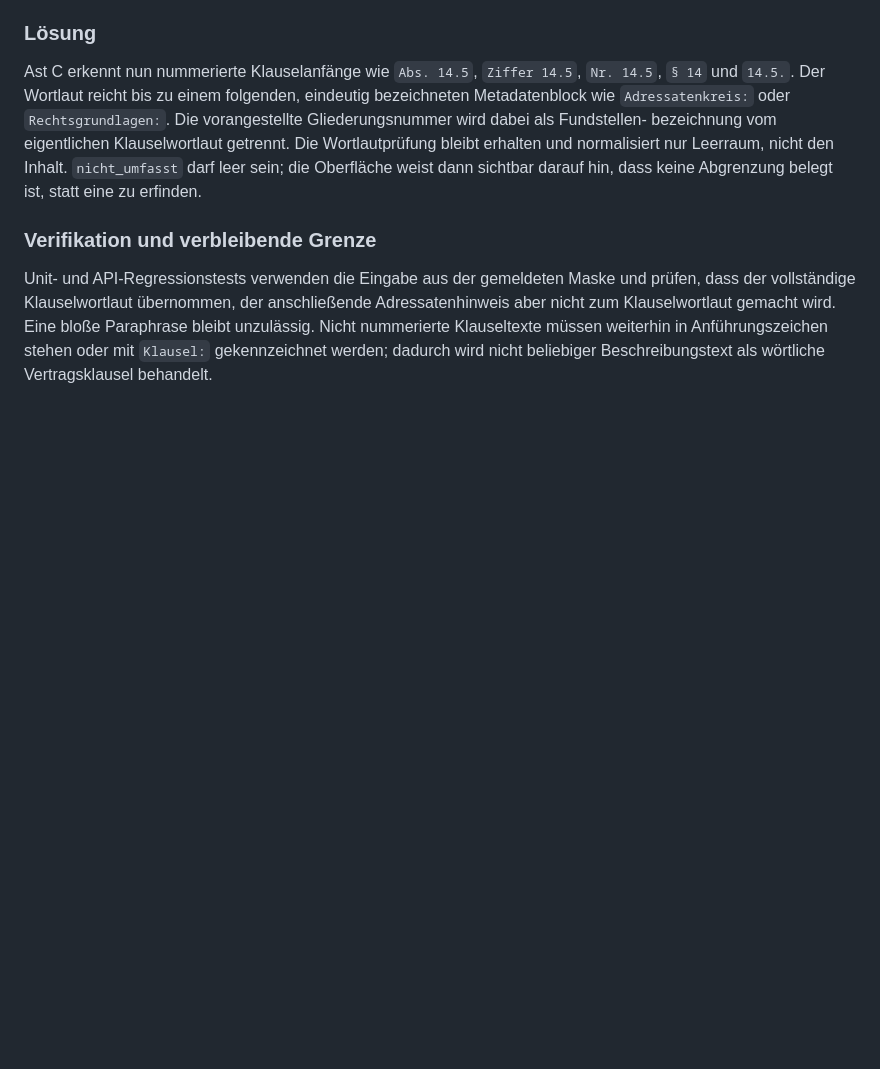
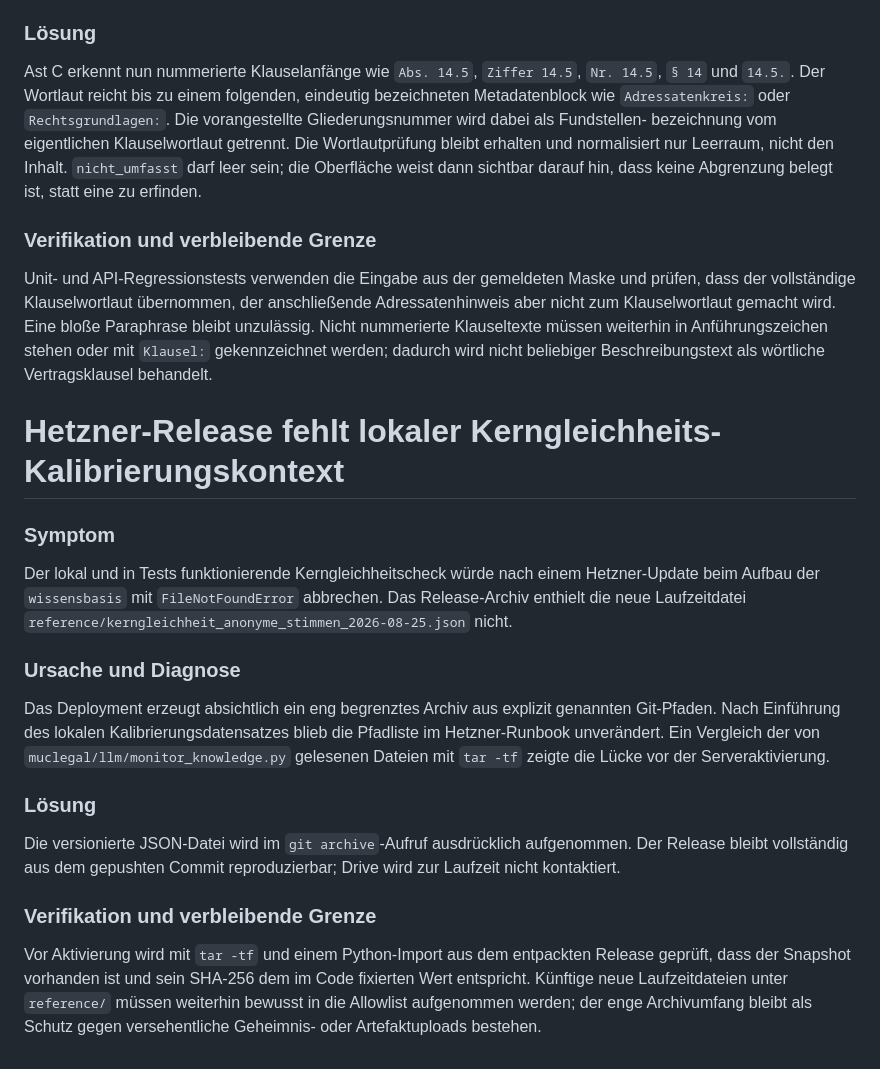
Before and after one commit to Alebabo/MucLegal, a Markdown page: reference/TROUBLESHOOTING_AND_SOLUTIONS_2026-08-20.md, the part around the change. Drawn GitHub-style; blank space fills up the shorter version.

Commit message:
docs: include calibration data in Hetzner release

```diff
--- a/reference/TROUBLESHOOTING_AND_SOLUTIONS_2026-08-20.md
+++ b/reference/TROUBLESHOOTING_AND_SOLUTIONS_2026-08-20.md
@@ -1962,3 +1962,34 @@ Adressatenhinweis aber nicht zum Klauselwortlaut gemacht wird. Eine bloße
 Paraphrase bleibt unzulässig. Nicht nummerierte Klauseltexte müssen weiterhin in
 Anführungszeichen stehen oder mit `Klausel:` gekennzeichnet werden; dadurch wird
 nicht beliebiger Beschreibungstext als wörtliche Vertragsklausel behandelt.
+
+# Hetzner-Release fehlt lokaler Kerngleichheits-Kalibrierungskontext
+
+### Symptom
+
+Der lokal und in Tests funktionierende Kerngleichheitscheck würde nach einem
+Hetzner-Update beim Aufbau der `wissensbasis` mit `FileNotFoundError` abbrechen.
+Das Release-Archiv enthielt die neue Laufzeitdatei
+`reference/kerngleichheit_anonyme_stimmen_2026-08-25.json` nicht.
+
+### Ursache und Diagnose
+
+Das Deployment erzeugt absichtlich ein eng begrenztes Archiv aus explizit genannten
+Git-Pfaden. Nach Einführung des lokalen Kalibrierungsdatensatzes blieb die Pfadliste
+im Hetzner-Runbook unverändert. Ein Vergleich der von
+`muclegal/llm/monitor_knowledge.py` gelesenen Dateien mit `tar -tf` zeigte die
+Lücke vor der Serveraktivierung.
+
+### Lösung
+
+Die versionierte JSON-Datei wird im `git archive`-Aufruf ausdrücklich aufgenommen.
+Der Release bleibt vollständig aus dem gepushten Commit reproduzierbar; Drive wird
+zur Laufzeit nicht kontaktiert.
+
+### Verifikation und verbleibende Grenze
+
+Vor Aktivierung wird mit `tar -tf` und einem Python-Import aus dem entpackten
+Release geprüft, dass der Snapshot vorhanden ist und sein SHA-256 dem im Code
+fixierten Wert entspricht. Künftige neue Laufzeitdateien unter `reference/` müssen
+weiterhin bewusst in die Allowlist aufgenommen werden; der enge Archivumfang bleibt
+als Schutz gegen versehentliche Geheimnis- oder Artefaktuploads bestehen.
```
Also changed, not shown: reference/HETZNER_DEMO_UPDATE_RUNBOOK.md (+2 -1 lines).
